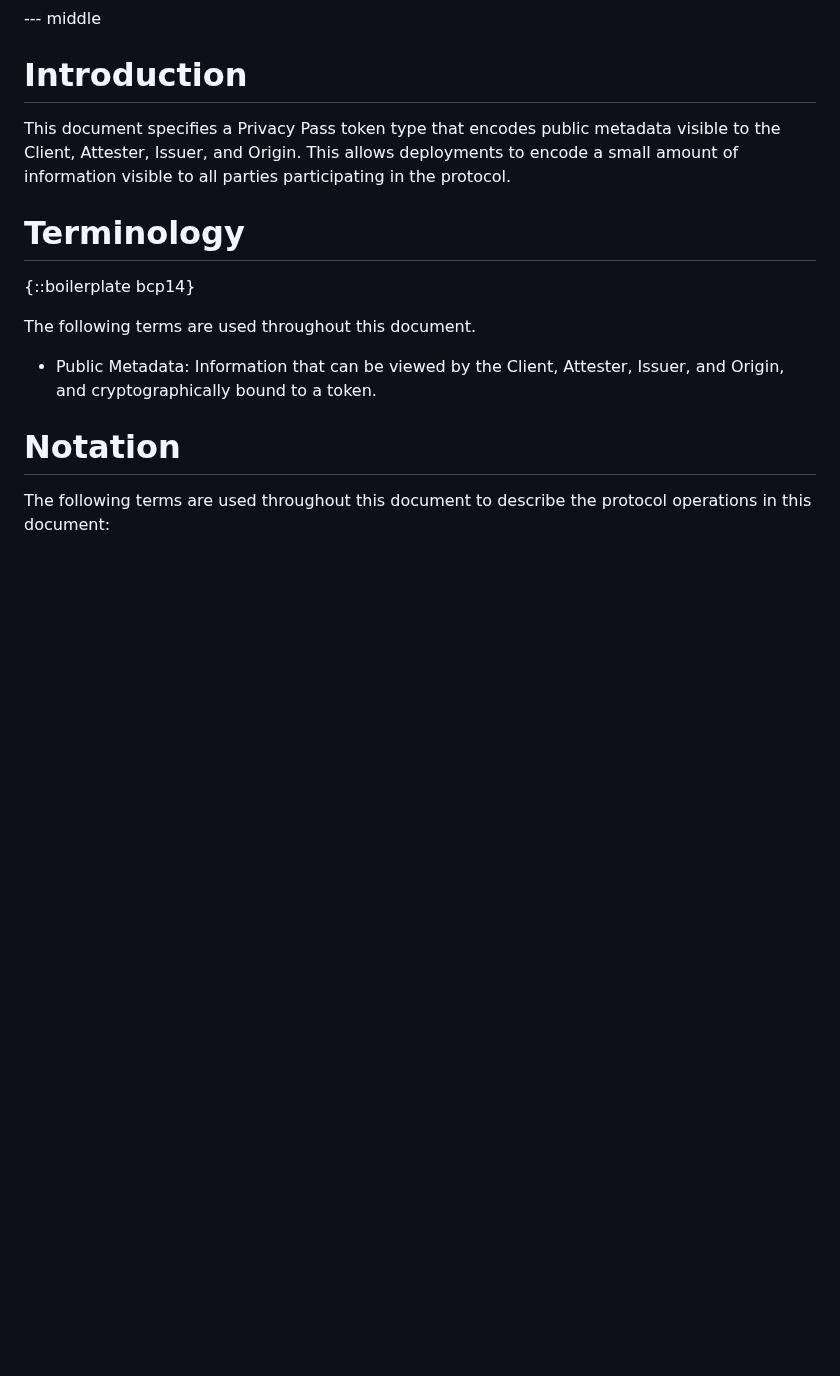
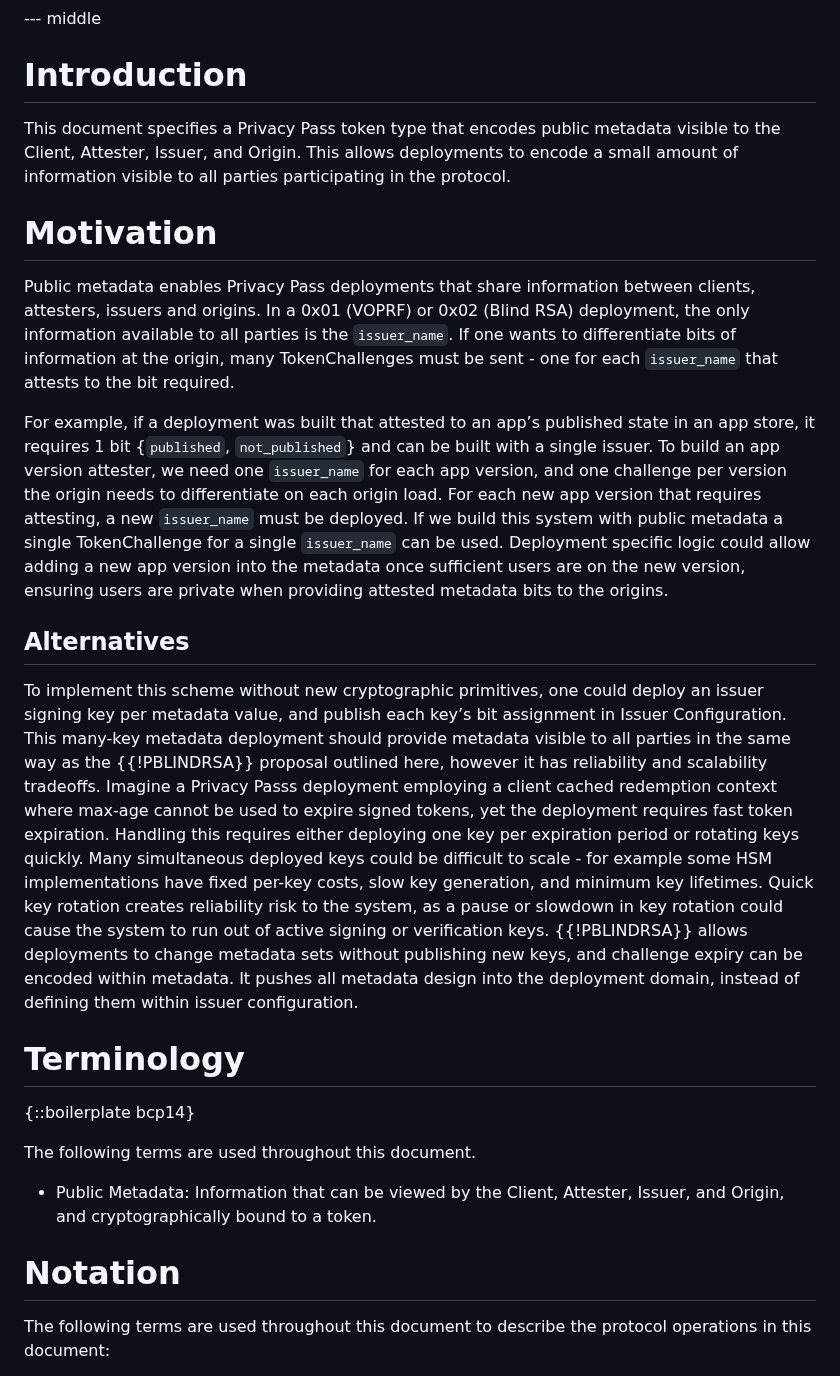
Before and after one commit to smhendrickson/draft-hendrickson-privacypass-public-metadata-issuance, a Markdown page: draft-hendrickson-privacypass-public-metadata-issuance.md, the part around the change. Drawn GitHub-style; blank space fills up the shorter version.

Commit message:
Add motivation draft

```diff
--- a/draft-hendrickson-privacypass-public-metadata-issuance.md
+++ b/draft-hendrickson-privacypass-public-metadata-issuance.md
@@ -43,6 +43,16 @@ This document specifies a Privacy Pass token type that encodes public metadata v
 
 This document specifies a Privacy Pass token type that encodes public metadata visible to the Client, Attester, Issuer, and Origin. This allows deployments to encode a small amount of information visible to
 all parties participating in the protocol.
+
+# Motivation
+
+Public metadata enables Privacy Pass deployments that share information between clients, attesters, issuers and origins. In a 0x01 (VOPRF) or 0x02 (Blind RSA) deployment, the only information available to all parties is the `issuer_name`. If one wants to differentiate bits of information at the origin, many TokenChallenges must be sent - one for each `issuer_name` that attests to the bit required.
+
+For example, if a deployment was built that attested to an app’s published state in an app store, it requires 1 bit {`published`, `not_published`} and can be built with a single issuer. To build an app version attester, we need one `issuer_name` for each app version, and one challenge per version the origin needs to differentiate on each origin load. For each new app version that requires attesting, a new `issuer_name` must be deployed. If we build this system with public metadata a single TokenChallenge for a single `issuer_name` can be used. Deployment specific logic could allow adding a new app version into the metadata once sufficient users are on the new version, ensuring users are private when providing attested metadata bits to the origins.
+
+## Alternatives
+
+To implement this scheme without new cryptographic primitives, one could deploy an issuer signing key per metadata value, and publish each key’s bit assignment in Issuer Configuration. This many-key metadata deployment should provide metadata visible to all parties in the same way as the {{!PBLINDRSA}} proposal outlined here, however it has reliability and scalability tradeoffs. Imagine a Privacy Passs deployment employing a client cached redemption context where max-age cannot be used to expire signed tokens, yet the deployment requires fast token expiration. Handling this requires either deploying one key per expiration period or rotating keys quickly. Many simultaneous deployed keys could be difficult to scale - for example some HSM implementations have fixed per-key costs, slow key generation, and minimum key lifetimes. Quick key rotation creates reliability risk to the system, as a pause or slowdown in key rotation could cause the system to run out of active signing or verification keys. {{!PBLINDRSA}} allows deployments to change metadata sets without publishing new keys, and challenge expiry can be encoded within metadata. It pushes all metadata design into the deployment domain, instead of defining them within issuer configuration.
 
 
 # Terminology
```
